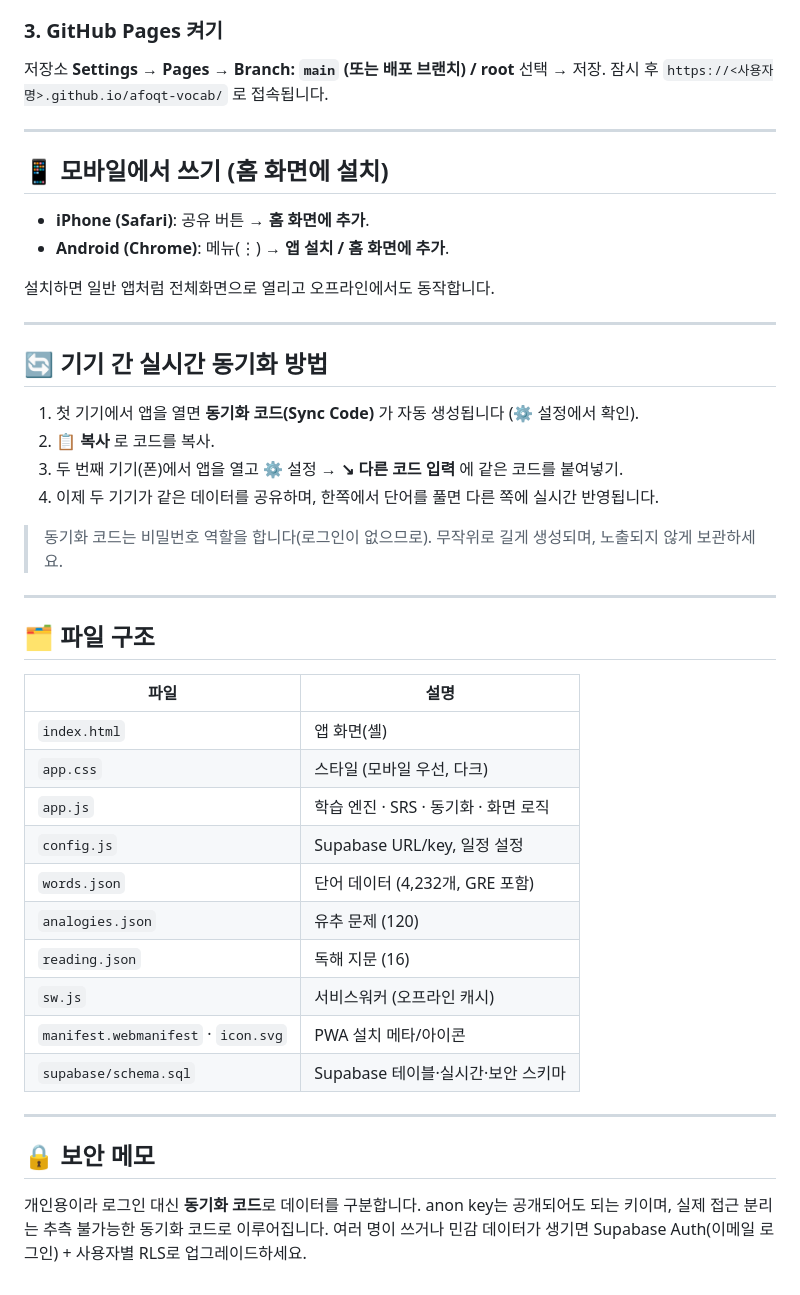
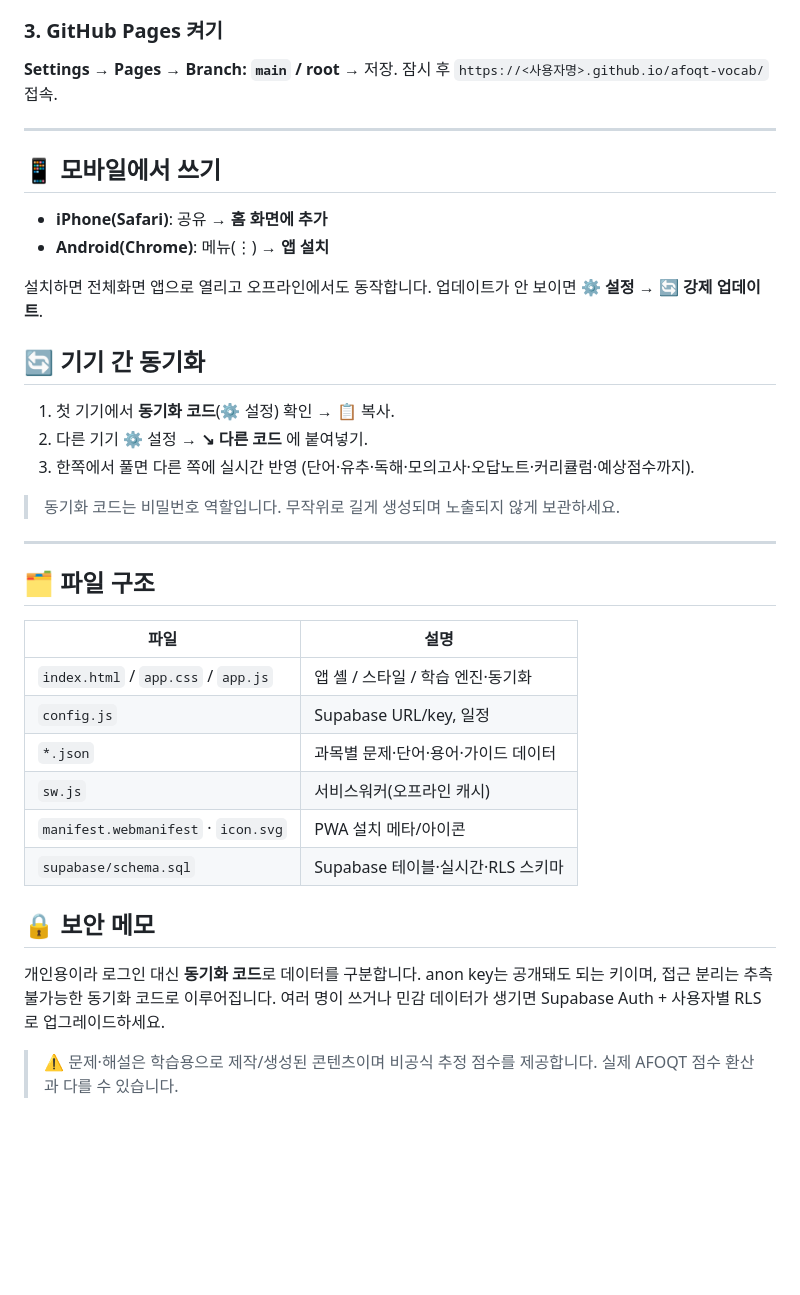
Before and after one commit to SungHyunC/afoqt-vocab, a Markdown page: README.md, the part around one of its changes. Rendered like a GitHub page; blank space fills up the shorter version.

```diff
--- a/README.md
+++ b/README.md
@@ -54,49 +67,36 @@ window.AFOQT_CONFIG = {
 
 ### 3. GitHub Pages 켜기
-저장소 **Settings → Pages → Branch: `main` (또는 배포 브랜치) / root** 선택 → 저장.
-잠시 후 `https://<사용자명>.github.io/afoqt-vocab/` 로 접속됩니다.
+**Settings → Pages → Branch: `main` / root** → 저장. 잠시 후 `https://<사용자명>.github.io/afoqt-vocab/` 접속.
 
 ---
 
-## 📱 모바일에서 쓰기 (홈 화면에 설치)
+## 📱 모바일에서 쓰기
+- **iPhone(Safari)**: 공유 → **홈 화면에 추가**
+- **Android(Chrome)**: 메뉴(⋮) → **앱 설치**
 
-- **iPhone (Safari)**: 공유 버튼 → **홈 화면에 추가**.
-- **Android (Chrome)**: 메뉴(⋮) → **앱 설치 / 홈 화면에 추가**.
+설치하면 전체화면 앱으로 열리고 오프라인에서도 동작합니다.
+업데이트가 안 보이면 **⚙️ 설정 → 🔄 강제 업데이트**.
 
-설치하면 일반 앱처럼 전체화면으로 열리고 오프라인에서도 동작합니다.
+## 🔄 기기 간 동기화
+1. 첫 기기에서 **동기화 코드**(⚙️ 설정) 확인 → 📋 복사.
+2. 다른 기기 ⚙️ 설정 → **↘︎ 다른 코드** 에 붙여넣기.
+3. 한쪽에서 풀면 다른 쪽에 실시간 반영 (단어·유추·독해·모의고사·오답노트·커리큘럼·예상점수까지).
 
----
-
-## 🔄 기기 간 실시간 동기화 방법
-
-1. 첫 기기에서 앱을 열면 **동기화 코드(Sync Code)** 가 자동 생성됩니다 (⚙️ 설정에서 확인).
-2. **📋 복사** 로 코드를 복사.
-3. 두 번째 기기(폰)에서 앱을 열고 ⚙️ 설정 → **↘︎ 다른 코드 입력** 에 같은 코드를 붙여넣기.
-4. 이제 두 기기가 같은 데이터를 공유하며, 한쪽에서 단어를 풀면 다른 쪽에 실시간 반영됩니다.
-
-> 동기화 코드는 비밀번호 역할을 합니다(로그인이 없으므로). 무작위로 길게 생성되며, 노출되지 않게 보관하세요.
+> 동기화 코드는 비밀번호 역할입니다. 무작위로 길게 생성되며 노출되지 않게 보관하세요.
 
 ---
 
 ## 🗂 파일 구조
-
 | 파일 | 설명 |
 |------|------|
-| `index.html` | 앱 화면(셸) |
-| `app.css` | 스타일 (모바일 우선, 다크) |
-| `app.js` | 학습 엔진 · SRS · 동기화 · 화면 로직 |
-| `config.js` | Supabase URL/key, 일정 설정 |
-| `words.json` | 단어 데이터 (4,232개, GRE 포함) |
-| `analogies.json` | 유추 문제 (120) |
-| `reading.json` | 독해 지문 (16) |
-| `sw.js` | 서비스워커 (오프라인 캐시) |
+| `index.html` / `app.css` / `app.js` | 앱 셸 / 스타일 / 학습 엔진·동기화 |
+| `config.js` | Supabase URL/key, 일정 |
+| `*.json` | 과목별 문제·단어·용어·가이드 데이터 |
+| `sw.js` | 서비스워커(오프라인 캐시) |
 | `manifest.webmanifest` · `icon.svg` | PWA 설치 메타/아이콘 |
-| `supabase/schema.sql` | Supabase 테이블·실시간·보안 스키마 |
-
----
+| `supabase/schema.sql` | Supabase 테이블·실시간·RLS 스키마 |
 
 ## 🔒 보안 메모
+개인용이라 로그인 대신 **동기화 코드**로 데이터를 구분합니다. anon key는 공개돼도 되는 키이며, 접근 분리는 추측 불가능한 동기화 코드로 이루어집니다. 여러 명이 쓰거나 민감 데이터가 생기면 Supabase Auth + 사용자별 RLS로 업그레이드하세요.
 
-개인용이라 로그인 대신 **동기화 코드**로 데이터를 구분합니다. anon key는 공개되어도 되는 키이며,
-실제 접근 분리는 추측 불가능한 동기화 코드로 이루어집니다. 여러 명이 쓰거나 민감 데이터가 생기면
-Supabase Auth(이메일 로그인) + 사용자별 RLS로 업그레이드하세요.
+> ⚠️ 문제·해설은 학습용으로 제작/생성된 콘텐츠이며 비공식 추정 점수를 제공합니다. 실제 AFOQT 점수 환산과 다를 수 있습니다.
```
Also changed, not shown: other parts of README.md (+40 -27 lines).
